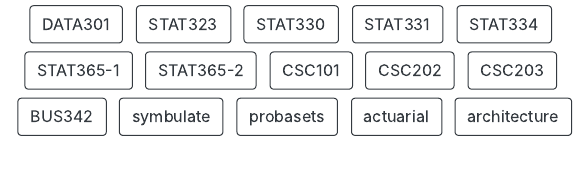
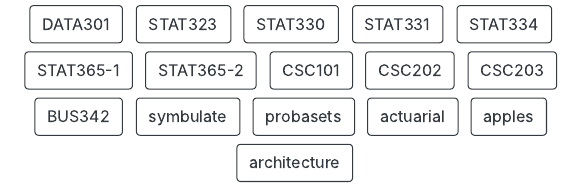
Before and after one commit to mshsu/portfolio, an R Markdown document (index.Rmd): the page in a window 1100 px wide, from 440 px down before the commit and from 420 px down after it, so that both start at the same text. The pictures show the output file index.html that the author committed with the source, opened offline.

Commit message:
added file

```diff
--- a/index.Rmd
+++ b/index.Rmd
@@ -29,6 +29,8 @@ links:
     url: "https://mshsu.github.io/probasets/"
   - label: actuarial
     url: "https://mshsu.github.io/portfolio/intern-final-presentation.pdf"
+  - label: apples
+    url: "https://mshsu.github.io/portfolio/rachel-apples.pdf"
   - label: architecture
     url: "https://mshsu.github.io/portfolio/arch/"
 output: postcards::jolla
```
Also changed, not shown: index.html, rachel-apples.pdf (added).
